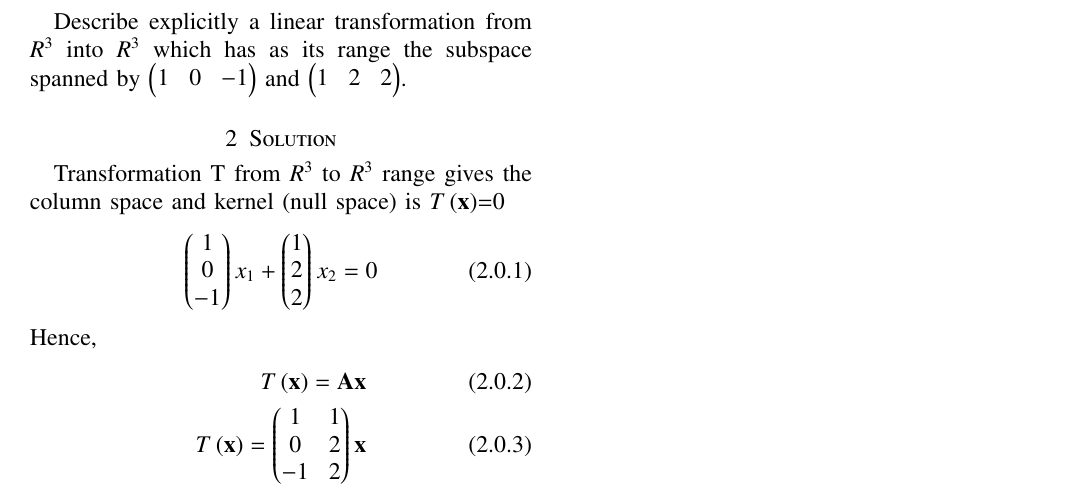
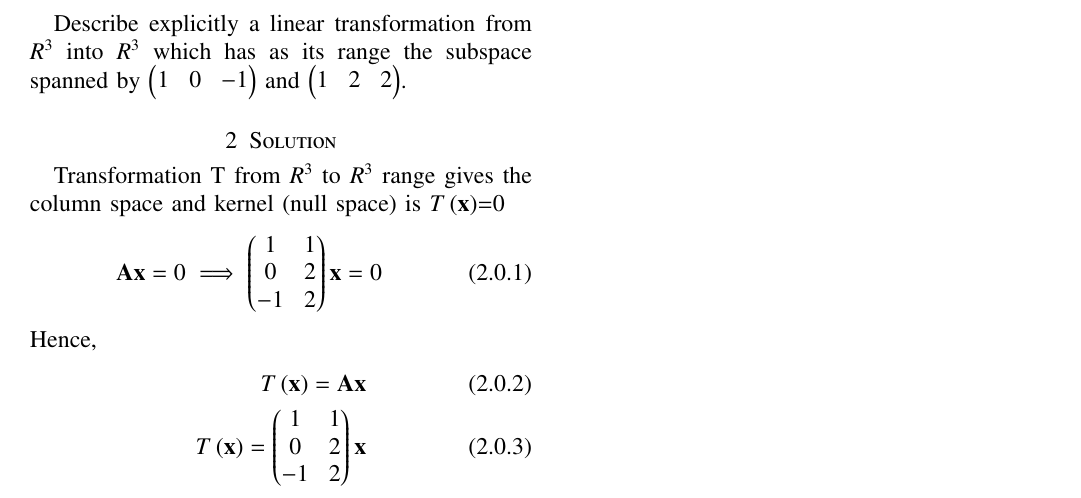
Before and after one commit to satyam463/Assignment-13, a LaTeX problem sheet (Assignment 13.tex): part of the page, cut so that both start at the same text. Compiled offline with pdfLaTeX.

Commit message:
Update Assignment 13.tex

```diff
--- a/Assignment 13.tex
+++ b/Assignment 13.tex
@@ -163,7 +163,7 @@ Describe explicitly a linear transformation from $R^{3}$ into $R^{3}$ which has
 \section{Solution}
  Transformation T from $R^{3}$ to $R^{3}$ range gives the column space and kernel (null space) is $T\brak{\vec{x}}$=0
 \begin{align}
-    \myvec{1\\0\\-1}x_1+\myvec{1\\2\\2}x_2=0
+   \vec{A}\vec{x}=0\implies\myvec{1&1\\0&2\\-1&2}\vec{x}=0
 \end{align}
 Hence,
 \begin{align}
```
